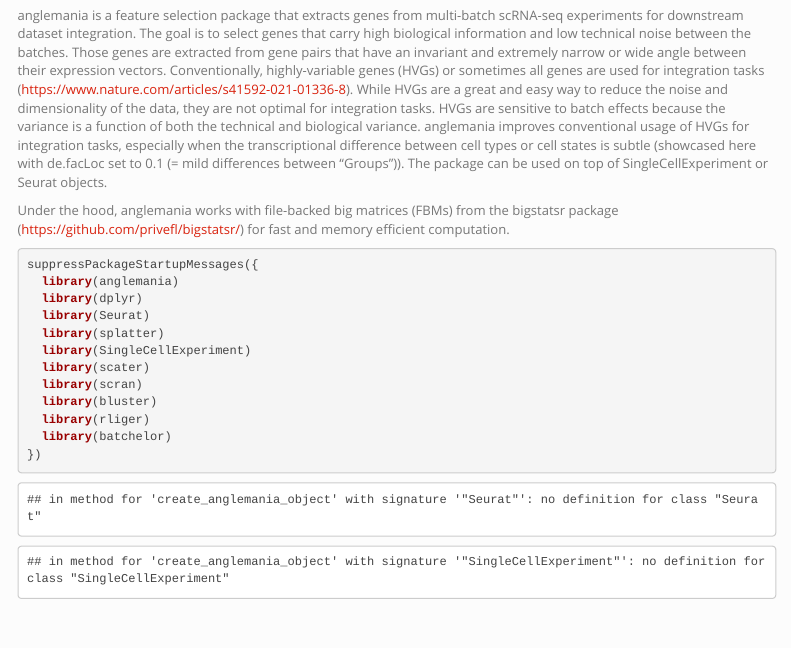
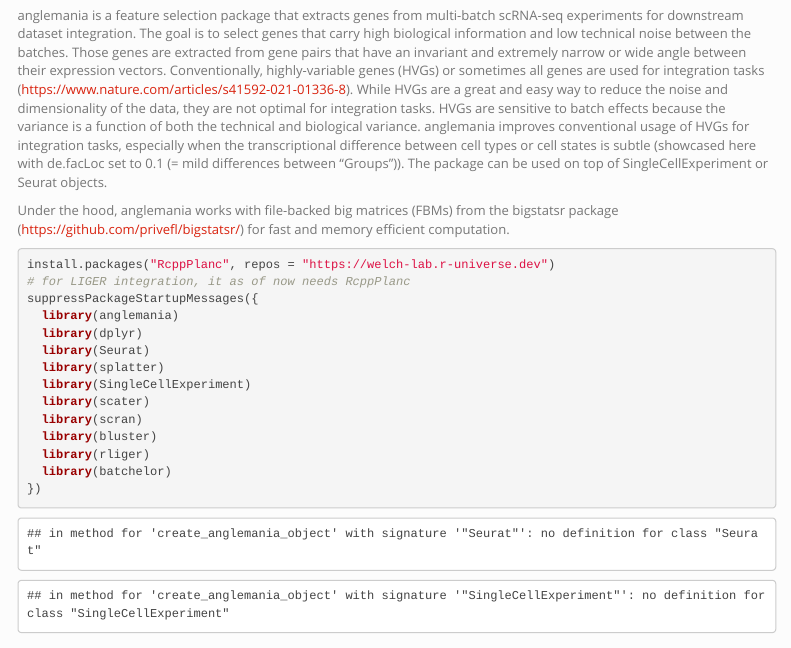
Before and after one commit to BIMSBbioinfo/anglemania, an R Markdown document (vignettes/anglemania_tutorial.Rmd): the page in a window 1100 px wide, from 190 px down. Rendered offline with R 4.5, knitr and Pandoc, with nearby package versions; some code elsewhere in the file could not run offline; menus at the side of the page are left out.

Commit message:
add RcppArmadillo to suggests, install RcppPlanc in vignette

````diff
--- a/vignettes/anglemania_tutorial.Rmd
+++ b/vignettes/anglemania_tutorial.Rmd
@@ -39,6 +39,8 @@
 (https://github.com/privefl/bigstatsr/) for fast and memory efficient computation.
 
 ```{r, load libraries}
+install.packages("RcppPlanc", repos = "https://welch-lab.r-universe.dev")
+# for LIGER integration, it as of now needs RcppPlanc
 suppressPackageStartupMessages({
   library(anglemania)
   library(dplyr)
````
Also changed, not shown: 1 other file.
